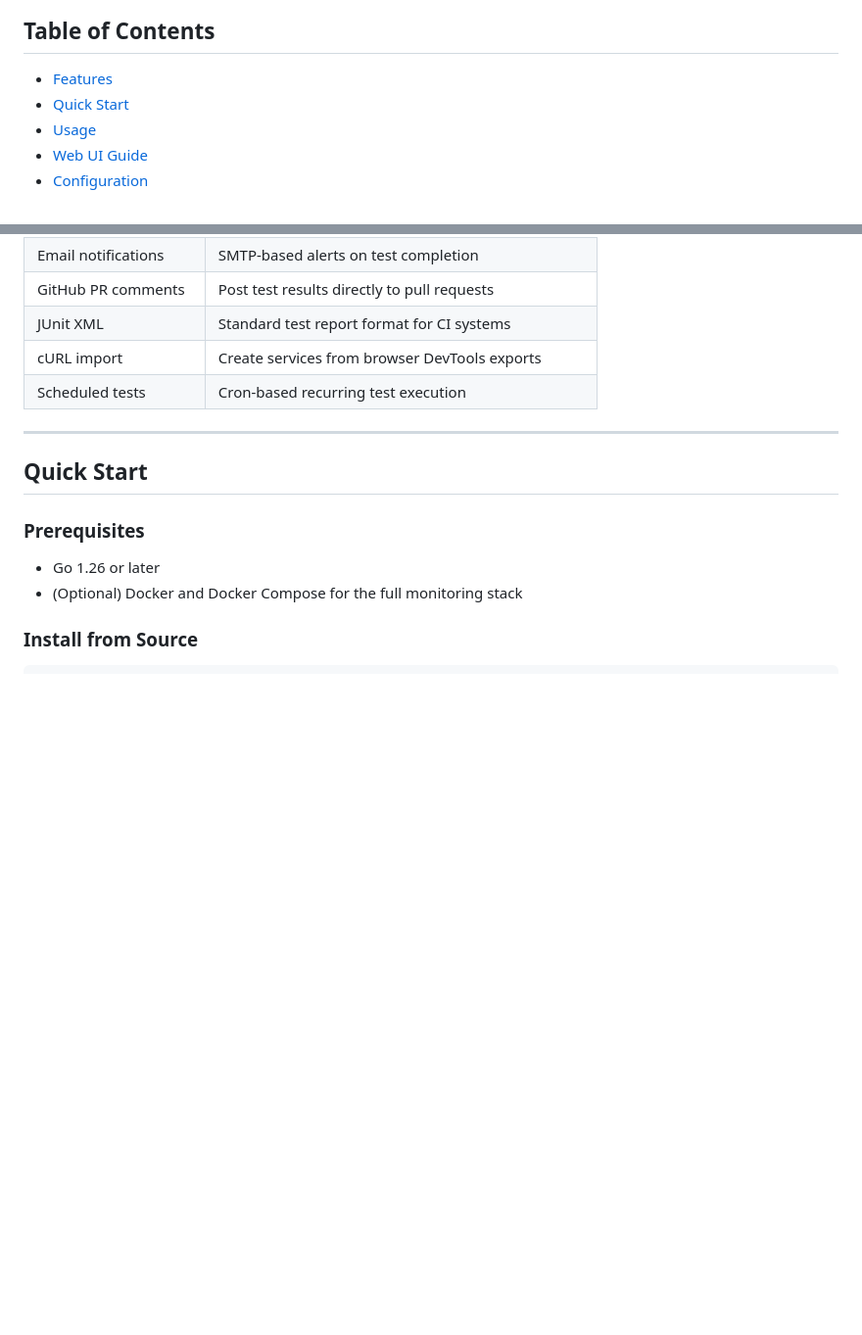
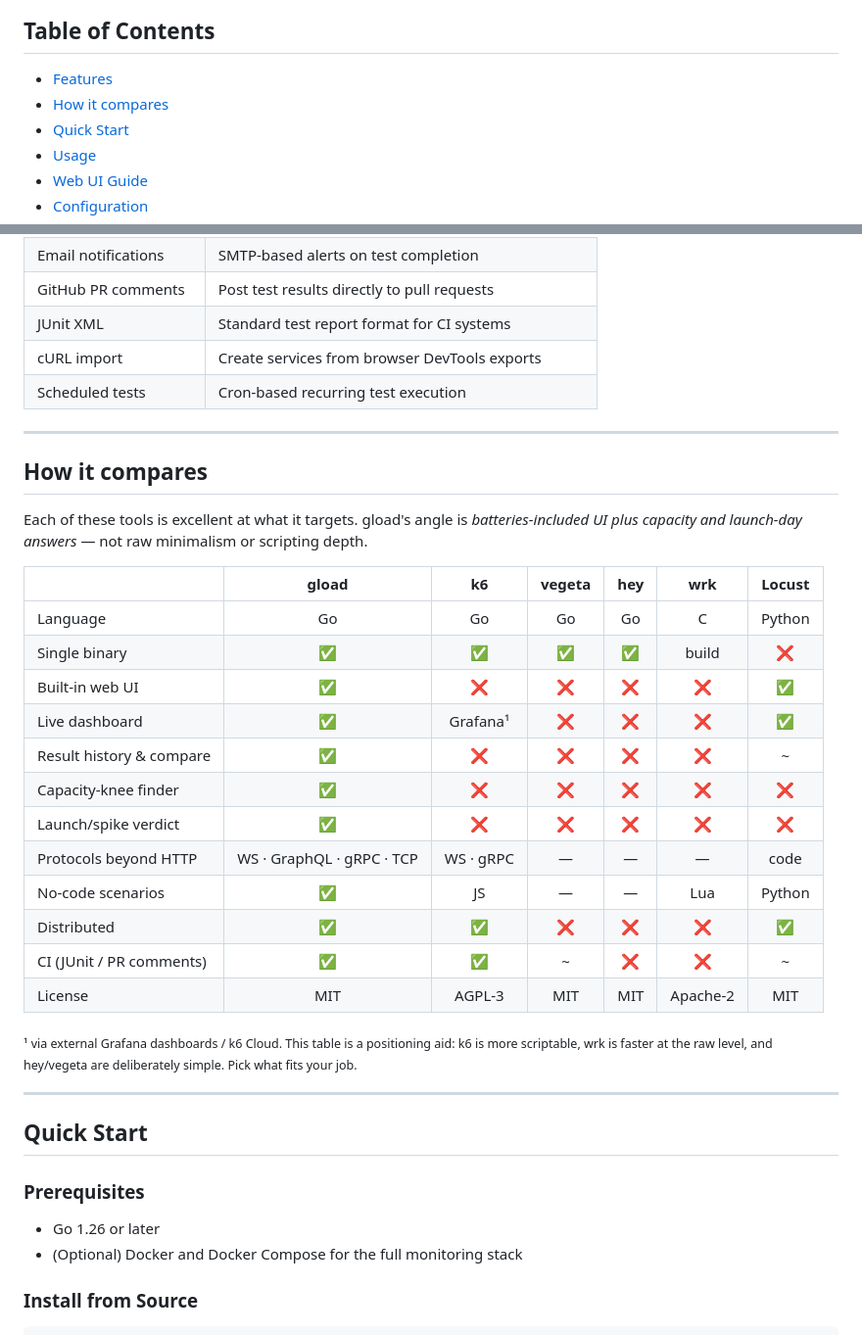
Before and after one commit to mertgundoganx/gload, a Markdown page: README.md, 2 parts joined by grey strips. Shown at 98% size. GitHub-like rendering; blank space fills up the shorter version.

Commit message:
docs(readme): add a "How it compares" table
Position gload against k6, vegeta, hey, wrk, and Locust — batteries-included
UI plus capacity/launch answers vs. their strengths. Linked in the table of
contents.

```diff
--- a/README.md
+++ b/README.md
@@ -32,6 +32,7 @@ gload is a load-testing tool that grows with you. Fire a quick test from the ter
 ## Table of Contents
 
 - [Features](#features)
+- [How it compares](#how-it-compares)
 - [Quick Start](#quick-start)
 - [Usage](#usage)
 - [Web UI Guide](#web-ui-guide)
@@ -122,6 +123,33 @@ gload is a load-testing tool that grows with you. Fire a quick test from the ter
 | JUnit XML | Standard test report format for CI systems |
 | cURL import | Create services from browser DevTools exports |
 | Scheduled tests | Cron-based recurring test execution |
+
+---
+
+## How it compares
+
+Each of these tools is excellent at what it targets. gload's angle is
+*batteries-included UI plus capacity and launch-day answers* — not raw
+minimalism or scripting depth.
+
+| | **gload** | k6 | vegeta | hey | wrk | Locust |
+|---|:--:|:--:|:--:|:--:|:--:|:--:|
+| Language | Go | Go | Go | Go | C | Python |
+| Single binary | ✅ | ✅ | ✅ | ✅ | build | ❌ |
+| Built-in web UI | ✅ | ❌ | ❌ | ❌ | ❌ | ✅ |
+| Live dashboard | ✅ | Grafana¹ | ❌ | ❌ | ❌ | ✅ |
+| Result history & compare | ✅ | ❌ | ❌ | ❌ | ❌ | ~ |
+| Capacity-knee finder | ✅ | ❌ | ❌ | ❌ | ❌ | ❌ |
+| Launch/spike verdict | ✅ | ❌ | ❌ | ❌ | ❌ | ❌ |
+| Protocols beyond HTTP | WS · GraphQL · gRPC · TCP | WS · gRPC | — | — | — | code |
+| No-code scenarios | ✅ | JS | — | — | Lua | Python |
+| Distributed | ✅ | ✅ | ❌ | ❌ | ❌ | ✅ |
+| CI (JUnit / PR comments) | ✅ | ✅ | ~ | ❌ | ❌ | ~ |
+| License | MIT | AGPL-3 | MIT | MIT | Apache-2 | MIT |
+
+<sub>¹ via external Grafana dashboards / k6 Cloud. This table is a positioning
+aid: k6 is more scriptable, wrk is faster at the raw level, and hey/vegeta are
+deliberately simple. Pick what fits your job.</sub>
 
 ---
 
```
Also changed, not shown: CHANGELOG.md (+5 -0 lines).
